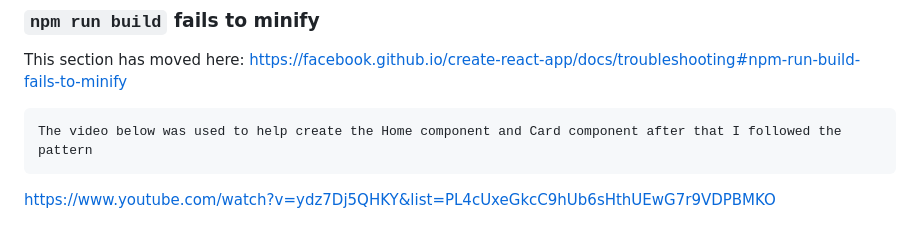
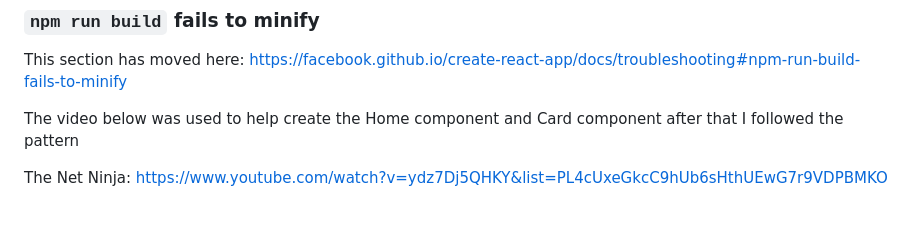
Before and after one commit to JacksenSE/plant-water-log, a Markdown page: README.md, the part around the change. Drawn GitHub-style.

Commit message:
added source to read.me2

```diff
--- a/README.md
+++ b/README.md
@@ -70,5 +70,6 @@ This section has moved here: [https://facebook.github.io/create-react-app/docs/d
 
 This section has moved here: [https://facebook.github.io/create-react-app/docs/troubleshooting#npm-run-build-fails-to-minify](https://facebook.github.io/create-react-app/docs/troubleshooting#npm-run-build-fails-to-minify)
 
-    The video below was used to help create the Home component and Card component after that I followed the pattern
- https://www.youtube.com/watch?v=ydz7Dj5QHKY&list=PL4cUxeGkcC9hUb6sHthUEwG7r9VDPBMKO
+The video below was used to help create the Home component and Card component after that I followed the pattern
+
+The Net Ninja: https://www.youtube.com/watch?v=ydz7Dj5QHKY&list=PL4cUxeGkcC9hUb6sHthUEwG7r9VDPBMKO
```
